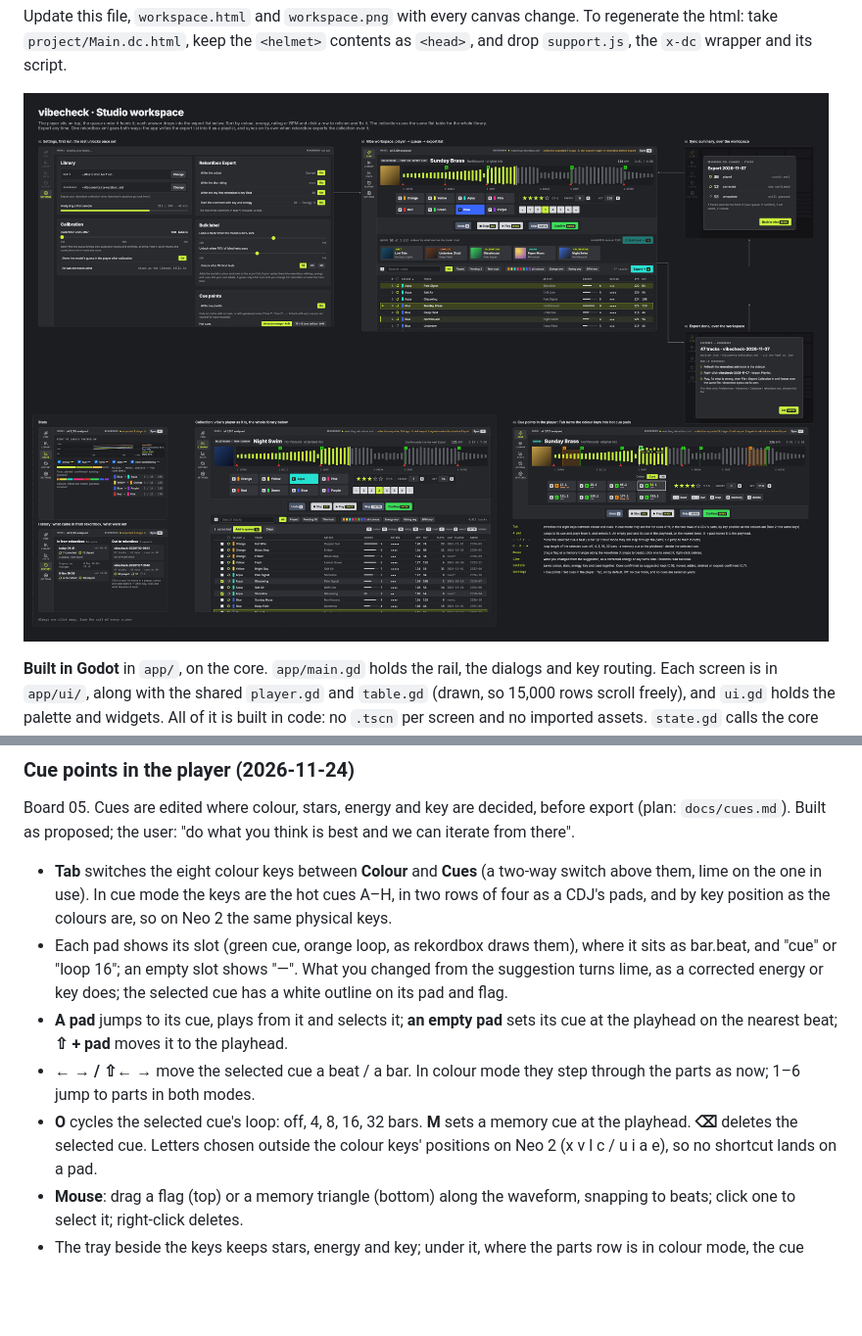
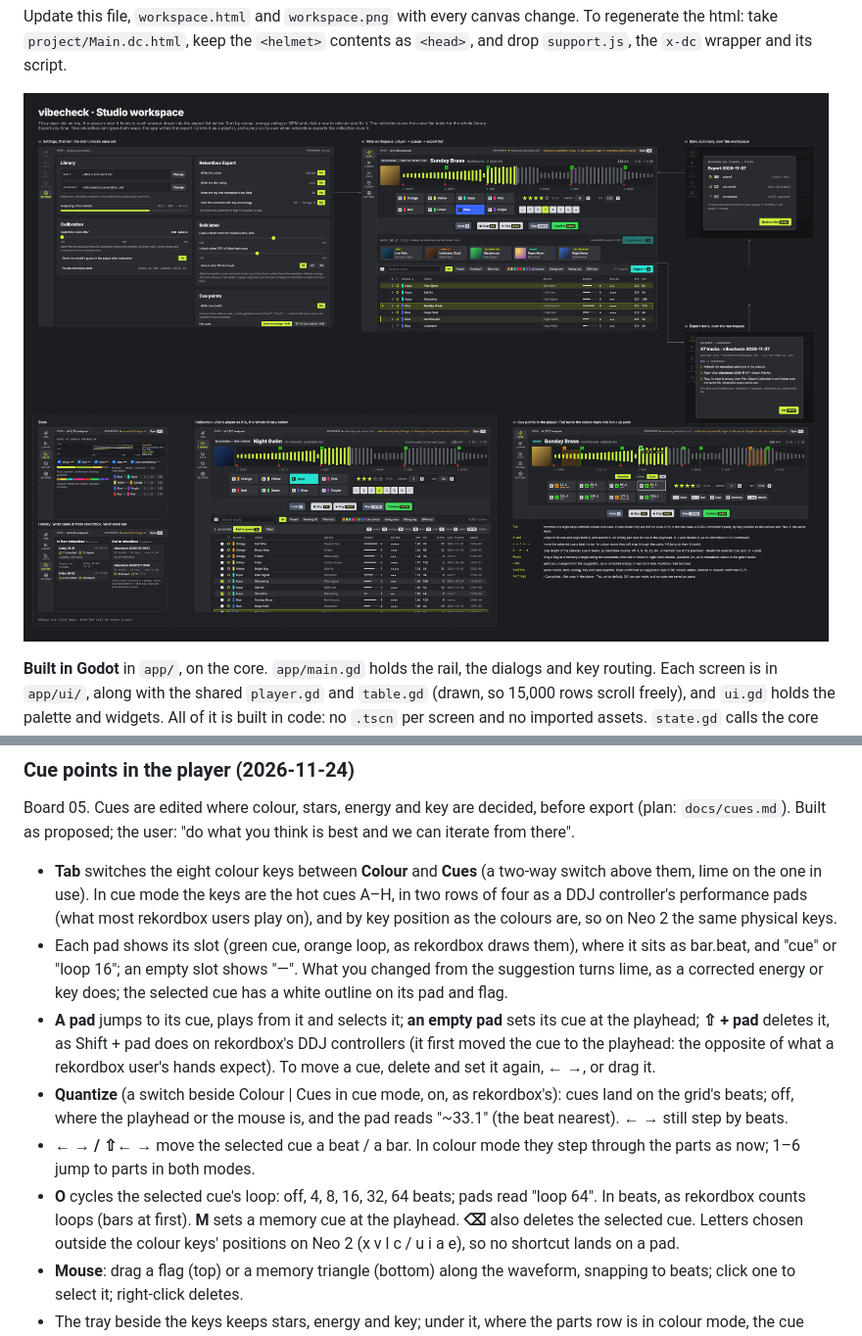
Before and after one commit to F483/vibecheck, a Markdown page: docs/ui/decisions.md, 2 parts joined by grey strips. Shown at 98% size. Rendered like a GitHub page; pictures changed too: docs/ui/workspace.png; blank space fills up the shorter version.

Commit message:
cues: align with rekordbox (shift+pad deletes, loops in beats, Quantize switch, DDJ pads in docs)
Co-Authored-By: Claude Opus 5.5 <noreply@anthropic.com>

```diff
--- a/docs/ui/decisions.md
+++ b/docs/ui/decisions.md
@@ -378,19 +378,26 @@ you think is best and we can iterate from there".
 
 - **Tab** switches the eight colour keys between **Colour** and **Cues**
   (a two-way switch above them, lime on the one in use). In cue mode the
-  keys are the hot cues A–H, in two rows of four as a CDJ's pads, and by key
+  keys are the hot cues A–H, in two rows of four as a DDJ controller's
+  performance pads (what most rekordbox users play on), and by key
   position as the colours are, so on Neo 2 the same physical keys.
 - Each pad shows its slot (green cue, orange loop, as rekordbox draws them),
   where it sits as bar.beat, and "cue" or "loop 16"; an empty slot shows
   "—". What you changed from the suggestion turns lime, as a corrected energy
   or key does; the selected cue has a white outline on its pad and flag.
 - **A pad** jumps to its cue, plays from it and selects it; **an empty pad**
-  sets its cue at the playhead on the nearest beat; **⇧ + pad** moves it to
-  the playhead.
+  sets its cue at the playhead; **⇧ + pad** deletes it, as Shift + pad does
+  on rekordbox's DDJ controllers (it first moved the cue to the playhead:
+  the opposite of what a rekordbox user's hands expect). To move a cue,
+  delete and set it again, ← →, or drag it.
+- **Quantize** (a switch beside Colour | Cues in cue mode, on, as rekordbox's):
+  cues land on the grid's beats; off, where the playhead or the mouse is,
+  and the pad reads "~33.1" (the beat nearest). ← → still step by beats.
 - **← → / ⇧← →** move the selected cue a beat / a bar. In colour mode they
   step through the parts as now; 1–6 jump to parts in both modes.
-- **O** cycles the selected cue's loop: off, 4, 8, 16, 32 bars. **M** sets a
-  memory cue at the playhead. **⌫** deletes the selected cue. Letters
+- **O** cycles the selected cue's loop: off, 4, 8, 16, 32, 64 beats; pads
+  read "loop 64". In beats, as rekordbox counts loops (bars at first). **M** sets a
+  memory cue at the playhead. **⌫** also deletes the selected cue. Letters
   chosen outside the colour keys' positions on Neo 2 (x v l c / u i a e), so
   no shortcut lands on a pad.
 - **Mouse**: drag a flag (top) or a memory triangle (bottom) along the
```
Also changed, not shown: 3 other files.
